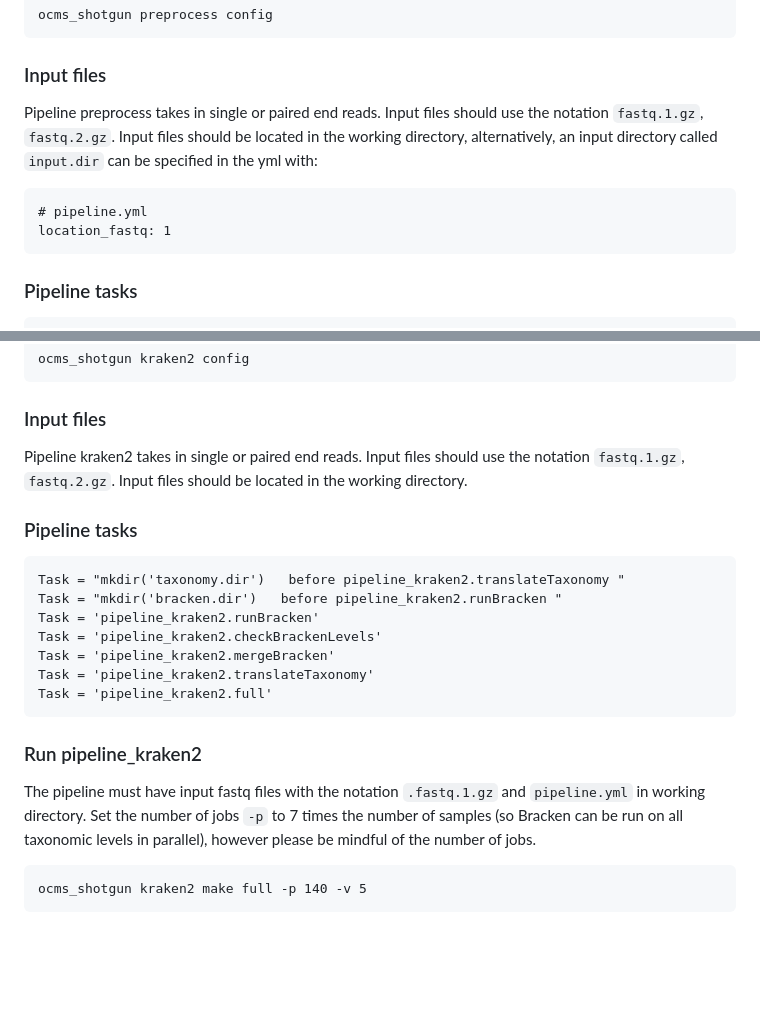
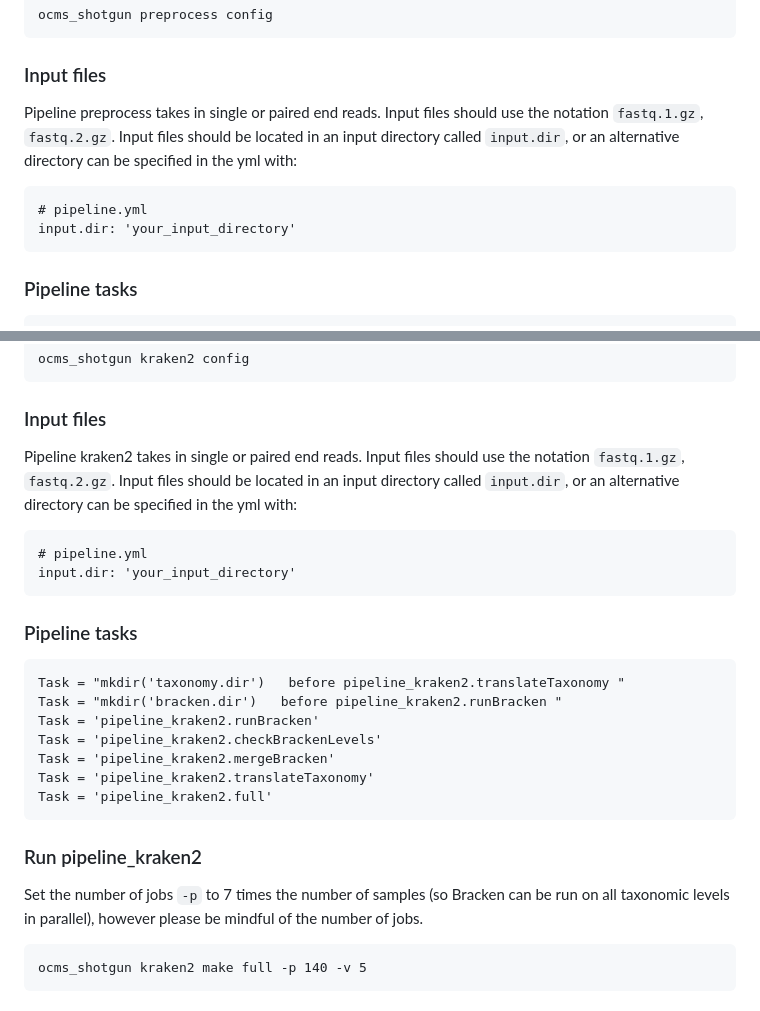
Before and after one commit to OxfordCMS/OCMS_Shotgun, a Markdown page: README.md, 2 parts joined by grey strips. GitHub-like rendering; folded sections open; blank space fills up the shorter version.

````diff
--- a/README.md
+++ b/README.md
@@ -169,11 +169,11 @@ ocms_shotgun preprocess config
 ```
 
 ### Input files
-Pipeline preprocess takes in single or paired end reads. Input files should use the notation `fastq.1.gz`, `fastq.2.gz`. Input files should be located in the working directory, alternatively, an input directory called `input.dir` can be specified in the yml with:
+Pipeline preprocess takes in single or paired end reads. Input files should use the notation `fastq.1.gz`, `fastq.2.gz`. Input files should be located in an input directory called `input.dir`, or an alternative directory can be specified in the yml with:
 
 ```
 # pipeline.yml
-location_fastq: 1
+input.dir: 'your_input_directory'
 ```
 
 ### Pipeline tasks
@@ -251,7 +386,12 @@ ocms_shotgun kraken2 config
 ```
 
 ### Input files
-Pipeline kraken2 takes in single or paired end reads. Input files should use the notation `fastq.1.gz`, `fastq.2.gz`. Input files should be located in the working directory.
+Pipeline kraken2 takes in single or paired end reads. Input files should use the notation `fastq.1.gz`, `fastq.2.gz`. Input files should be located in an input directory called `input.dir`, or an alternative directory can be specified in the yml with:
+
+```
+# pipeline.yml
+input.dir: 'your_input_directory'
+```
 
 ### Pipeline tasks
 
@@ -266,7 +406,7 @@ Task = 'pipeline_kraken2.full'
 ```
 
 ### Run pipeline_kraken2
-The pipeline must have input fastq files with the notation `.fastq.1.gz` and `pipeline.yml` in working directory. Set the number of jobs `-p` to 7 times the number of samples (so Bracken can be run on all taxonomic levels in parallel), however please be mindful of the number of jobs.
+Set the number of jobs `-p` to 7 times the number of samples (so Bracken can be run on all taxonomic levels in parallel), however please be mindful of the number of jobs.
 
 ```
 ocms_shotgun kraken2 make full -p 140 -v 5
````
Also changed, not shown: other parts of README.md (+145 -5 lines).
